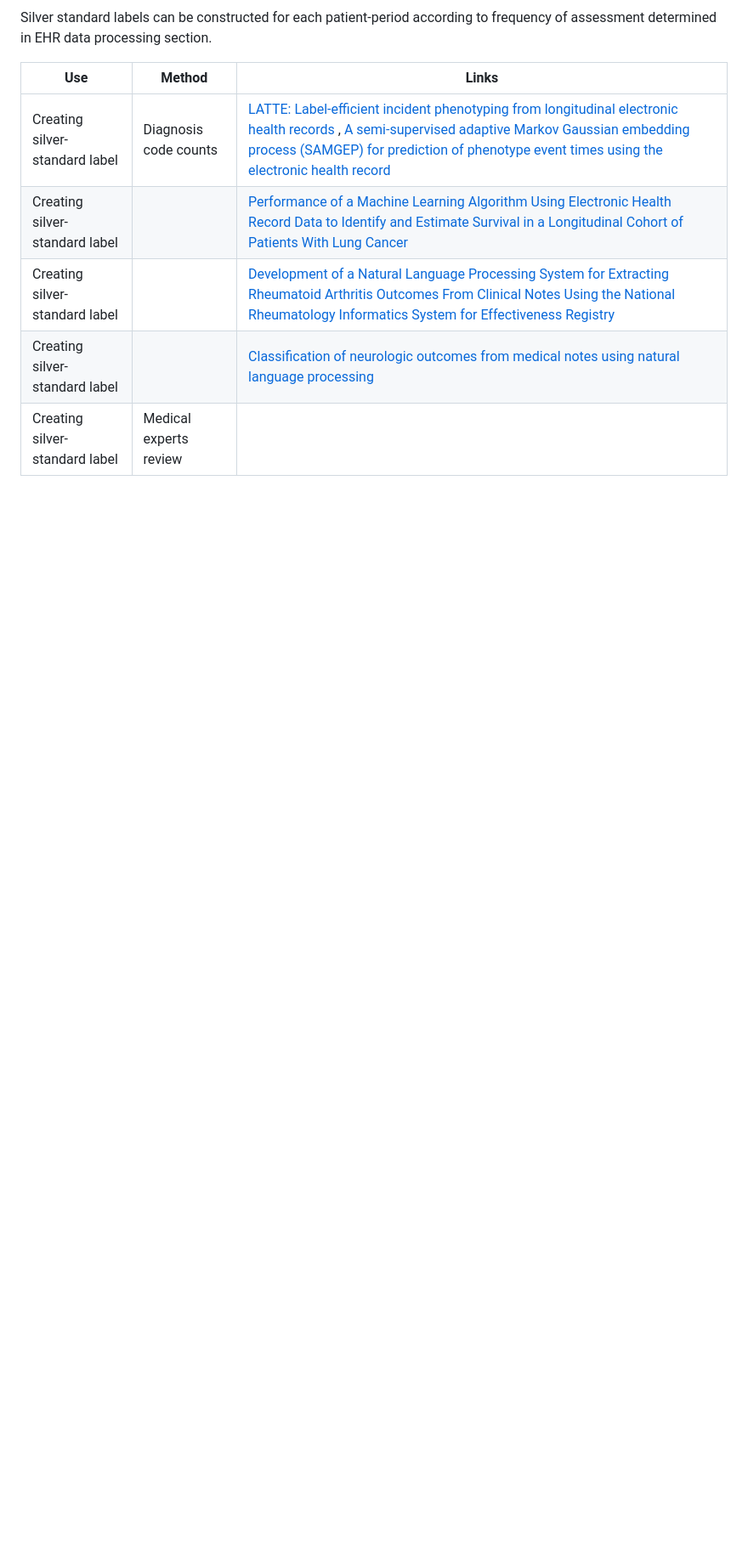
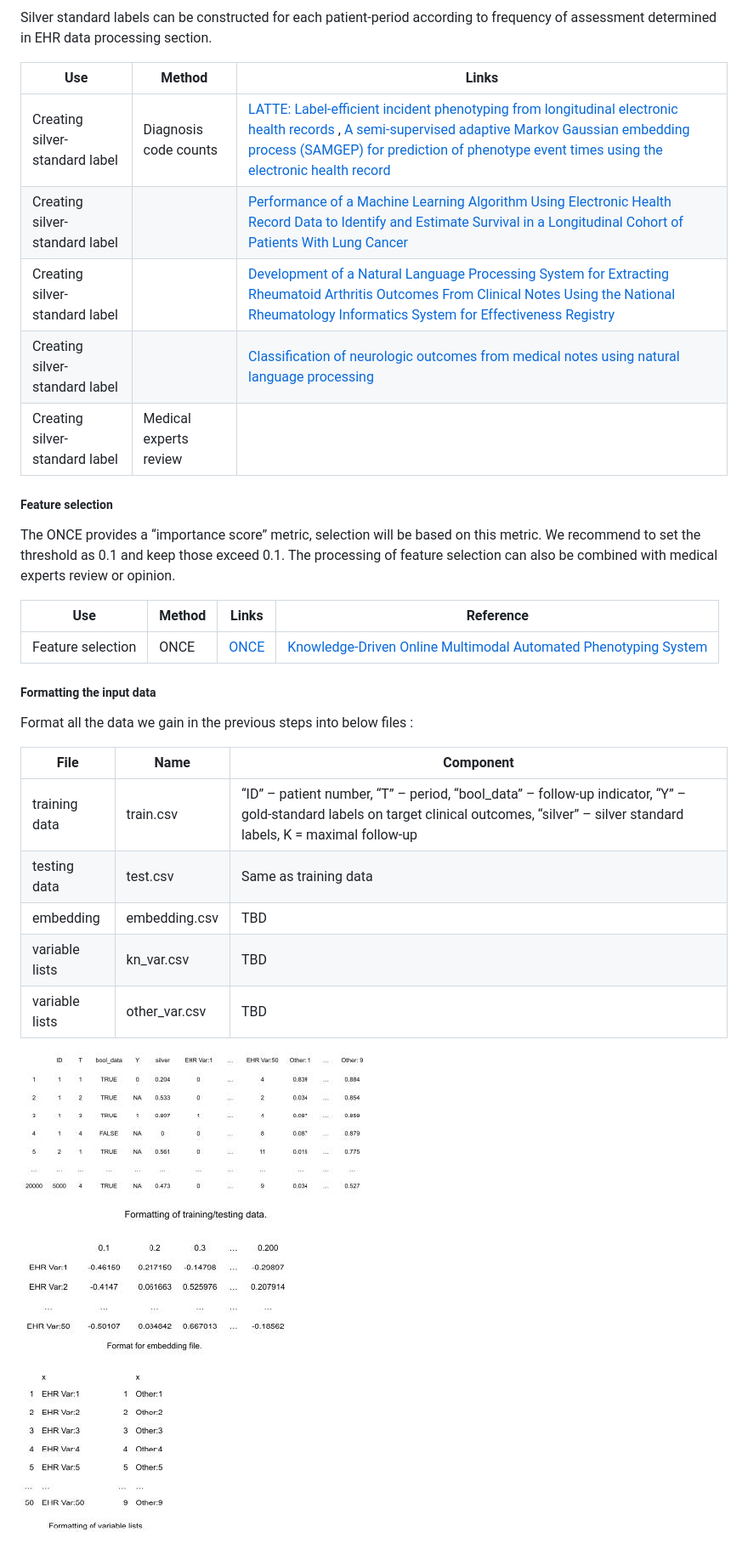
Before and after one commit to SHENRMARKDOWN/Protocol-for-deriving-longitudinal-Clinical-Outcomes-from-electronic-health-records, a Markdown page: README.md, the part around the change. Shown: that part at 85% size. GitHub-like rendering; pictures changed too: Embedding.jpg (added), Training_testing.jpg (added), Variable_list.jpg (added); blank space fills up the shorter version.

```diff
--- a/README.md
+++ b/README.md
@@ -87,3 +87,29 @@ Silver standard labels can be constructed for each patient-period according to f
 | Creating silver-standard label |                        | [Development of a Natural Language Processing System for Extracting Rheumatoid Arthritis Outcomes From Clinical Notes Using the National Rheumatology Informatics System for Effectiveness Registry](https://acrjournals.onlinelibrary.wiley.com/doi/abs/10.1002/acr.24869?casa_token=qBHRelp_VTcAAAAA%3AMzpKqHU2T8Fuzj6GI7mv4bWQE9jqWDzF9E2zIf15mVKCAzZVr6Ixu5jCZqGKxnPvDe84L2Zj2ft0) |
 | Creating silver-standard label |                        | [Classification of neurologic outcomes from medical notes using natural language processing](https://www.sciencedirect.com/science/article/pii/S0957417422021893)                                                                                                                                                                                                                      |
 | Creating silver-standard label | Medical experts review |                                                                                                                                                                                                                                                                                                                                                                                        |
+
+##### Feature selection
+
+The ONCE provides a “importance score” metric, selection will be based on this metric. We recommend to set the threshold as 0.1 and keep those exceed 0.1. The processing of feature selection can also be combined with medical experts review or opinion.
+
+| Use               | Method | Links                                        | Reference                                                                                                                        |
+|------------------|------------------|------------------|-------------------|
+| Feature selection | ONCE   | [ONCE](https://shiny.parse-health.org/ONCE/) | [Knowledge-Driven Online Multimodal Automated Phenotyping System](https://www.medrxiv.org/content/10.1101/2023.09.29.23296239v1) |
+
+##### Formatting the input data
+
+Format all the data we gain in the previous steps into below files :
+
+| File           | Name          | Component                                                                                                                                                                                |
+|---------------------------|--------------------------|-------------------|
+| training data  | train.csv     | “ID” – patient number, “T” – period, “bool_data” – follow-up indicator, “Y” – gold-standard labels on target clinical outcomes, “silver” – silver standard labels, K = maximal follow-up |
+| testing data   | test.csv      | Same as training data                                                                                                                                                                    |
+| embedding      | embedding.csv | TBD                                                                                                                                                                                      |
+| variable lists | kn_var.csv    | TBD                                                                                                                                                                                      |
+| variable lists | other_var.csv | TBD                                                                                                                                                                                      |
+
+![**Figure 4:** Example of training and testing data](Training_testing.jpg)
+
+![**Figure 5:** Example of embedding data](Embedding.jpg)
+
+![**Figure 6:** Example of variable list](Variable_list.jpg)
```
